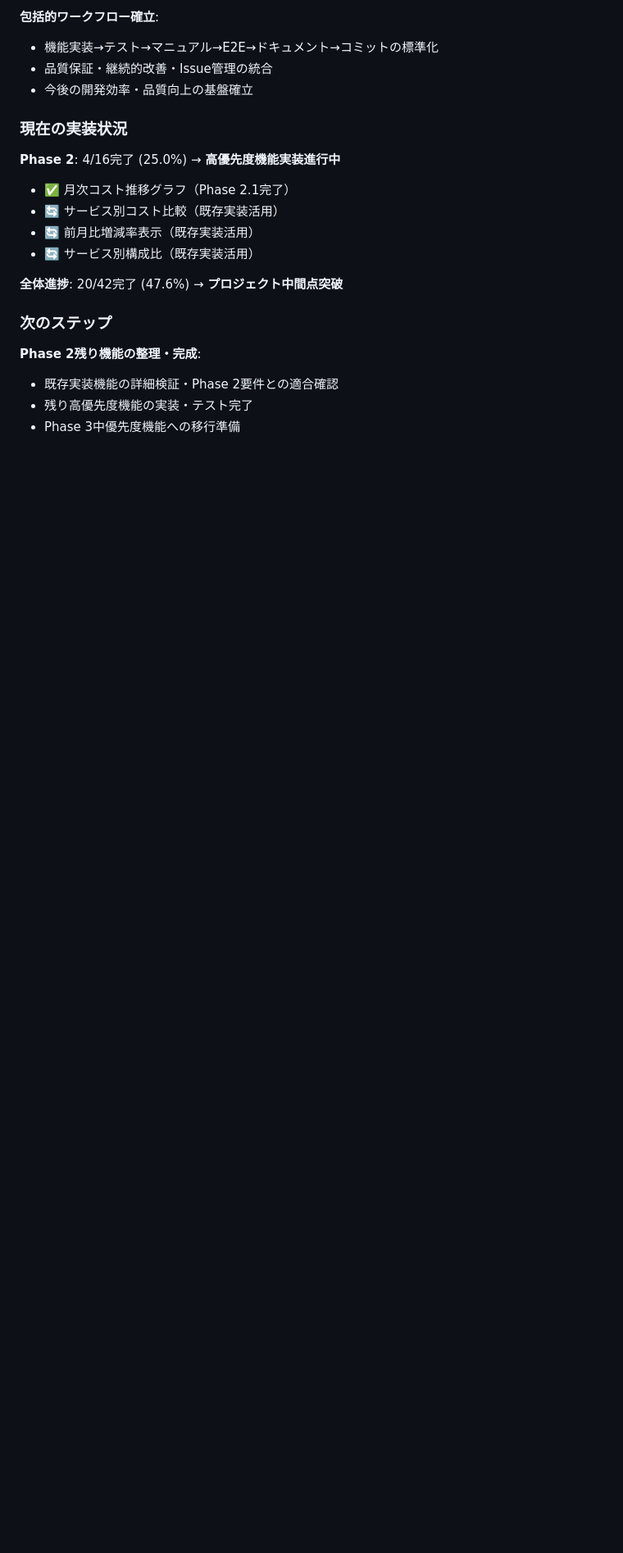
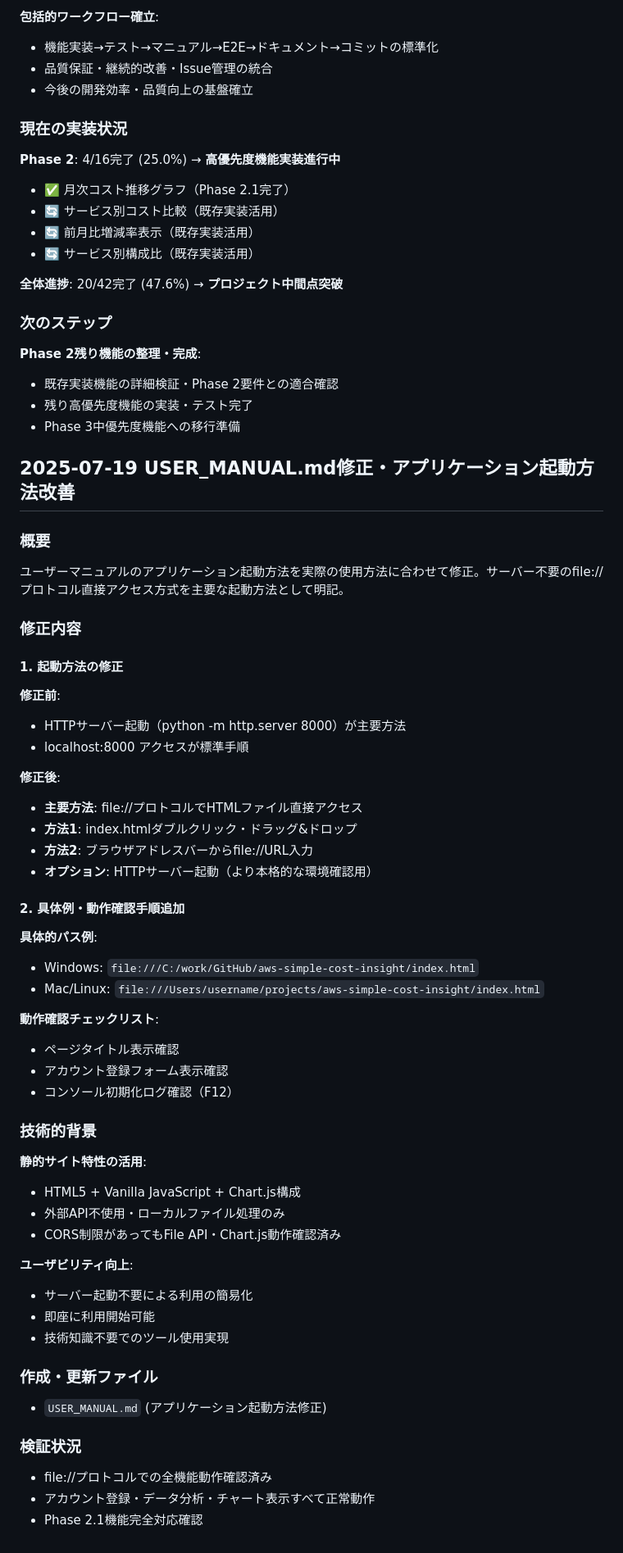
Before and after one commit to bwsunkist/aws-simple-cost-insight, a Markdown page: development-log.md, the part around the change. Shown at 82% size. Drawn GitHub-style; blank space fills up the shorter version.

Commit message:
Update USER_MANUAL.md application startup instructions
- Change primary startup method from HTTP server to file:// protocol
- Add specific examples for Windows/Mac/Linux file paths
- Include step-by-step instructions for direct HTML file access
- Move HTTP server startup to optional section for advanced users
- Add operation verification checklist (title, form, console log)
- Reflect actual usage pattern: server-free static site deployment
- Improve user accessibility - no technical setup required

Benefits:
- Immediate tool usage without server setup
- Simplified user experience for non-technical users
- Accurate documentation matching file:// protocol verified functionality
- Consistent with static site architecture (HTML5 + Vanilla JS + Chart.js)

🤖 Generated with [Claude Code](https://claude.ai/code)

Co-Authored-By: Claude <noreply@anthropic.com>

```diff
--- a/development-log.md
+++ b/development-log.md
@@ -505,3 +505,50 @@ Phase 2.1「月次コスト推移グラフ」機能の実装を完了。既存
 - 既存実装機能の詳細検証・Phase 2要件との適合確認
 - 残り高優先度機能の実装・テスト完了
 - Phase 3中優先度機能への移行準備
+
+## 2025-07-19 USER_MANUAL.md修正・アプリケーション起動方法改善
+
+### 概要
+ユーザーマニュアルのアプリケーション起動方法を実際の使用方法に合わせて修正。サーバー不要のfile://プロトコル直接アクセス方式を主要な起動方法として明記。
+
+### 修正内容
+
+#### 1. 起動方法の修正
+**修正前**:
+- HTTPサーバー起動（python -m http.server 8000）が主要方法
+- localhost:8000 アクセスが標準手順
+
+**修正後**:
+- **主要方法**: file://プロトコルでHTMLファイル直接アクセス
+- **方法1**: index.htmlダブルクリック・ドラッグ&ドロップ
+- **方法2**: ブラウザアドレスバーからfile://URL入力
+- **オプション**: HTTPサーバー起動（より本格的な環境確認用）
+
+#### 2. 具体例・動作確認手順追加
+**具体的パス例**:
+- Windows: `file:///C:/work/GitHub/aws-simple-cost-insight/index.html`
+- Mac/Linux: `file:///Users/username/projects/aws-simple-cost-insight/index.html`
+
+**動作確認チェックリスト**:
+- ページタイトル表示確認
+- アカウント登録フォーム表示確認
+- コンソール初期化ログ確認（F12）
+
+### 技術的背景
+**静的サイト特性の活用**:
+- HTML5 + Vanilla JavaScript + Chart.js構成
+- 外部API不使用・ローカルファイル処理のみ
+- CORS制限があってもFile API・Chart.js動作確認済み
+
+**ユーザビリティ向上**:
+- サーバー起動不要による利用の簡易化
+- 即座に利用開始可能
+- 技術知識不要でのツール使用実現
+
+### 作成・更新ファイル
+- `USER_MANUAL.md` (アプリケーション起動方法修正)
+
+### 検証状況
+- file://プロトコルでの全機能動作確認済み
+- アカウント登録・データ分析・チャート表示すべて正常動作
+- Phase 2.1機能完全対応確認
```
Also changed, not shown: USER_MANUAL.md (+25 -5 lines).
